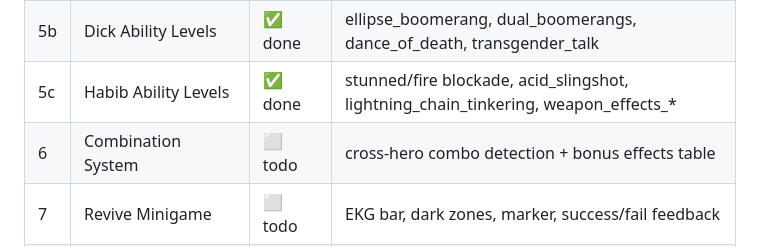
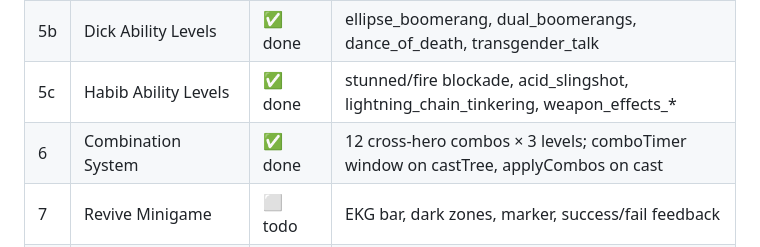
Before and after one commit to tea43/pray-game, a Markdown page: docs/planning/abilities_rework_progress.md, the part around the change. GitHub-like rendering.

Commit message:
docs: mark Phase 6 (Combination System) complete
Co-Authored-By: Claude Sonnet 4.6 <noreply@anthropic.com>

```diff
--- a/docs/planning/abilities_rework_progress.md
+++ b/docs/planning/abilities_rework_progress.md
@@ -16,7 +16,7 @@ Branch: `group-abilities` (continue here)
 | 5a | Eliott Ability Levels | ✅ done | levelAbilityIds dispatch; blink_self, vacuum_group_blink, overcharged_pipe, potato_starch |
 | 5b | Dick Ability Levels | ✅ done | ellipse_boomerang, dual_boomerangs, dance_of_death, transgender_talk |
 | 5c | Habib Ability Levels | ✅ done | stunned/fire blockade, acid_slingshot, lightning_chain_tinkering, weapon_effects_* |
-| 6 | Combination System | ⬜ todo | cross-hero combo detection + bonus effects table |
+| 6 | Combination System | ✅ done | 12 cross-hero combos × 3 levels; comboTimer window on castTree, applyCombos on cast |
 | 7 | Revive Minigame | ⬜ todo | EKG bar, dark zones, marker, success/fail feedback |
 | 8 | ReviveTestScene | ⬜ todo | 10-round standalone test, accessible from dev tools |
 
```
